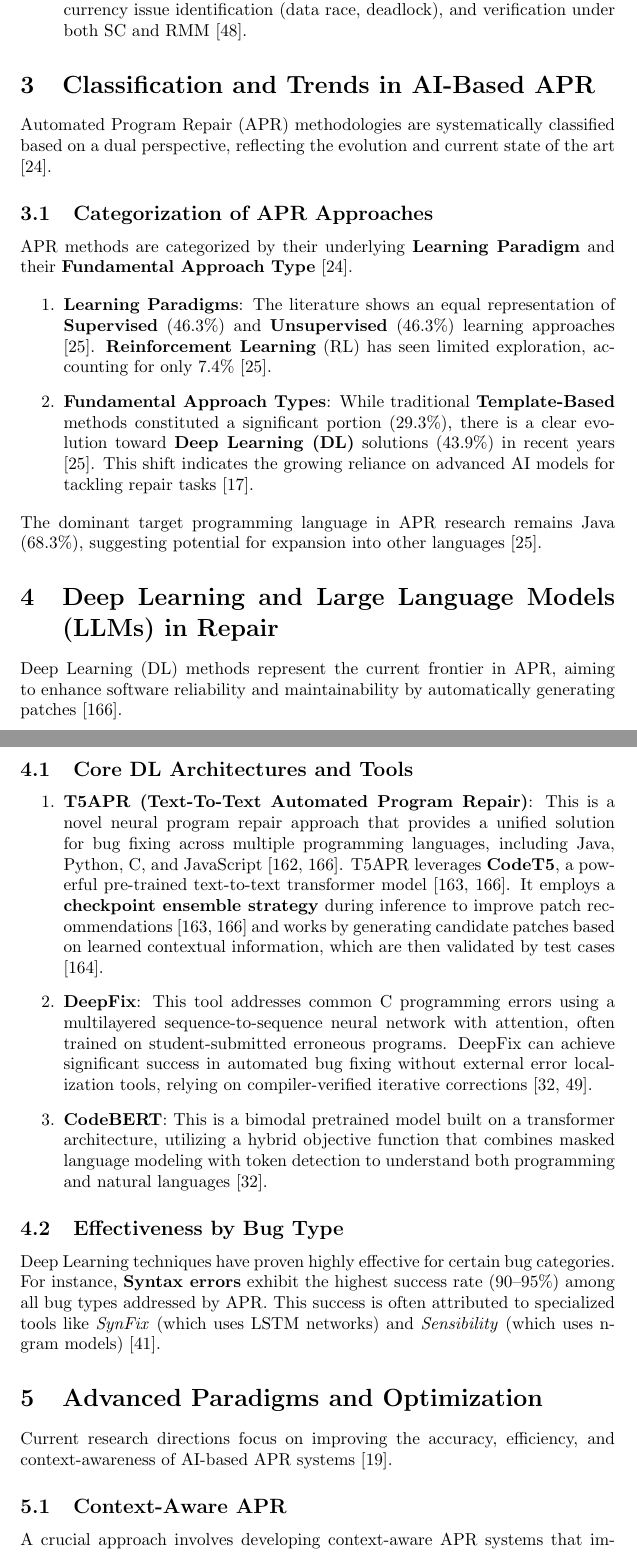
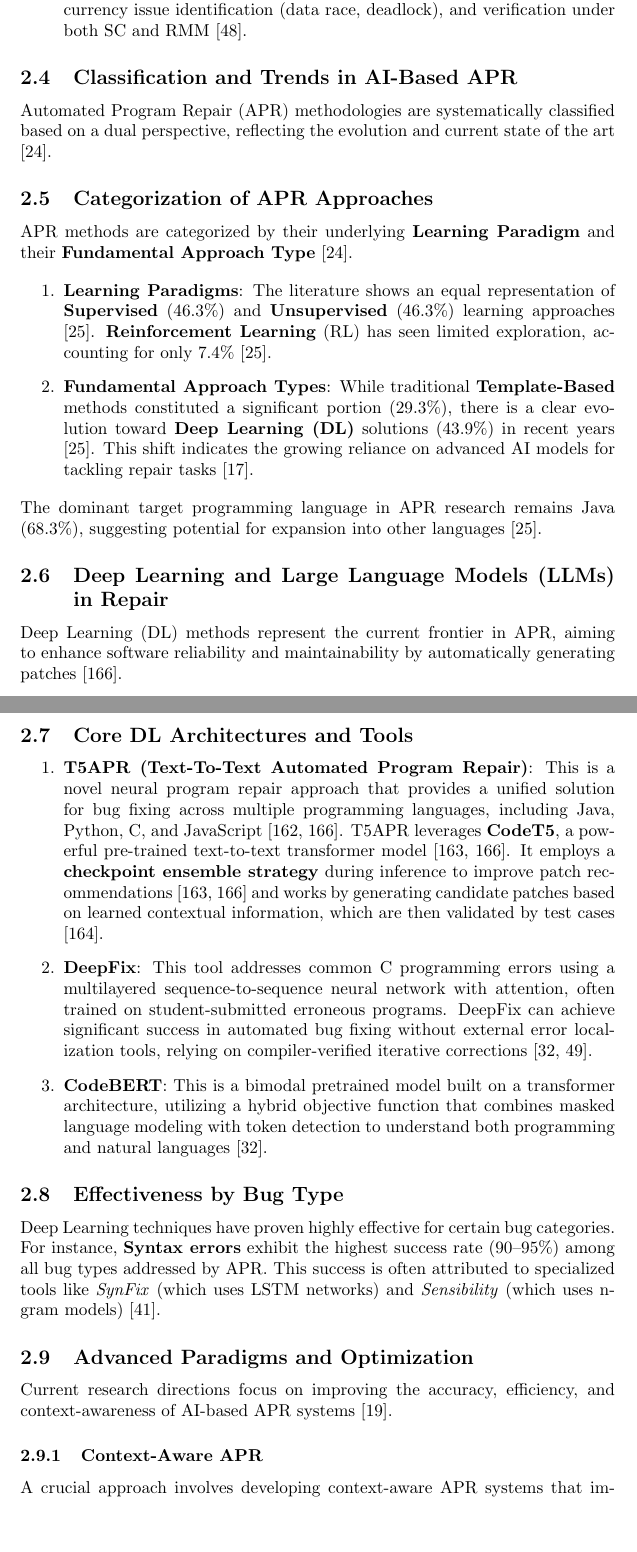
Before and after one commit to sefiSB/kutmod, a LaTeX document (cikk.tex, which reads framework.tex): two parts of pages 6 and 7 of 10, joined at a grey line, cut so that both start at the same text, the shorter picture padded with empty space. Compiled offline with pdfLaTeX.

Commit message:
Update framework.tex

```diff
--- a/framework.tex
+++ b/framework.tex
@@ -69,7 +69,7 @@ Concurrency remains a significant challenge for automated tools, including LLMs,
     The ability of LLMs to verify concurrent programs must be assessed under specific memory models, including the standard Sequential Consistency (SC) and more challenging \textbf{Relaxed Memory Models (RMM)} [48]. Evaluation involves targeted questions (Q1-Q5) covering program comprehension, concurrency issue identification (data race, deadlock), and verification under both SC and RMM [48].
 \end{enumerate}
 
-\section{Classification and Trends in AI-Based APR}
+\subsection{Classification and Trends in AI-Based APR}
 
 Automated Program Repair (APR) methodologies are systematically classified based on a dual perspective, reflecting the evolution and current state of the art [24].
 
@@ -82,7 +82,7 @@ APR methods are categorized by their underlying \textbf{Learning Paradigm} and t
 \end{enumerate}
 The dominant target programming language in APR research remains Java (68.3\%), suggesting potential for expansion into other languages [25].
 
-\section{Deep Learning and Large Language Models (LLMs) in Repair}
+\subsection{Deep Learning and Large Language Models (LLMs) in Repair}
 
 Deep Learning (DL) methods represent the current frontier in APR, aiming to enhance software reliability and maintainability by automatically generating patches [166].
 
@@ -96,11 +96,11 @@ Deep Learning (DL) methods represent the current frontier in APR, aiming to enha
 \subsection{Effectiveness by Bug Type}
 Deep Learning techniques have proven highly effective for certain bug categories. For instance, \textbf{Syntax errors} exhibit the highest success rate (90–95\%) among all bug types addressed by APR. This success is often attributed to specialized tools like \emph{SynFix} (which uses LSTM networks) and \emph{Sensibility} (which uses n-gram models) [41].
 
-\section{Advanced Paradigms and Optimization}
+\subsection{Advanced Paradigms and Optimization}
 
 Current research directions focus on improving the accuracy, efficiency, and context-awareness of AI-based APR systems [19].
 
-\subsection{Context-Aware APR}
+\subsubsection{Context-Aware APR}
 A crucial approach involves developing context-aware APR systems that improve repair accuracy by utilizing diverse information such as bug reports, code surroundings, and semantic relationships [19, 49].
 \begin{itemize}
     \item \textbf{iFixR}: Automates repairs by mining and clustering fix patterns from active project repositories, leveraging bug-fixing commits and prioritizing patches that match successful historical repairs [31, 49].
```
